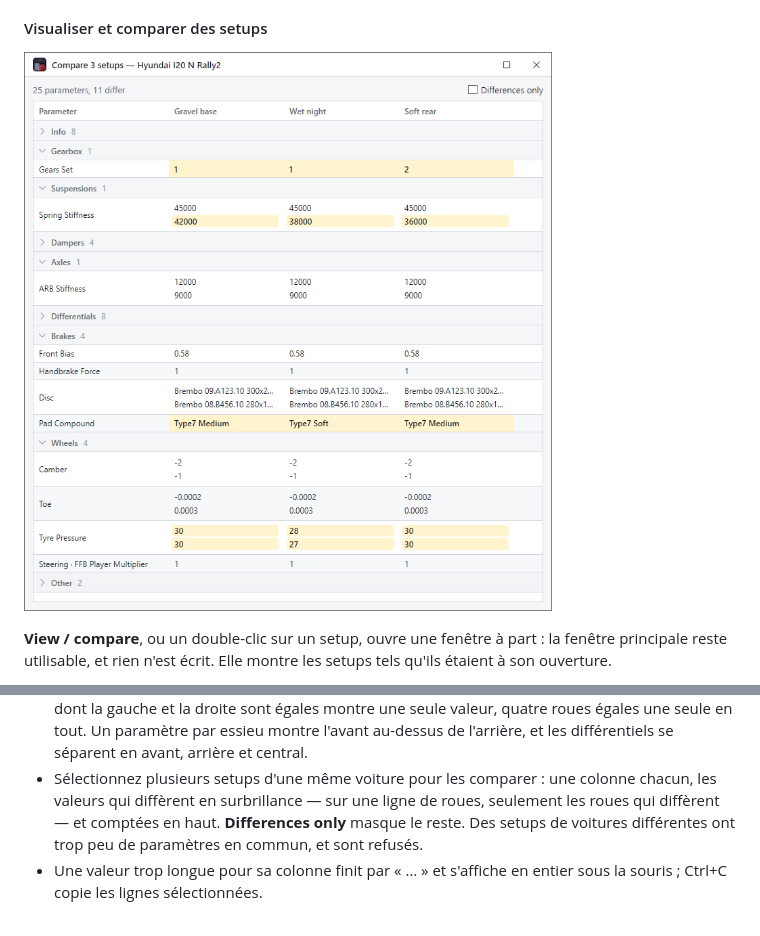
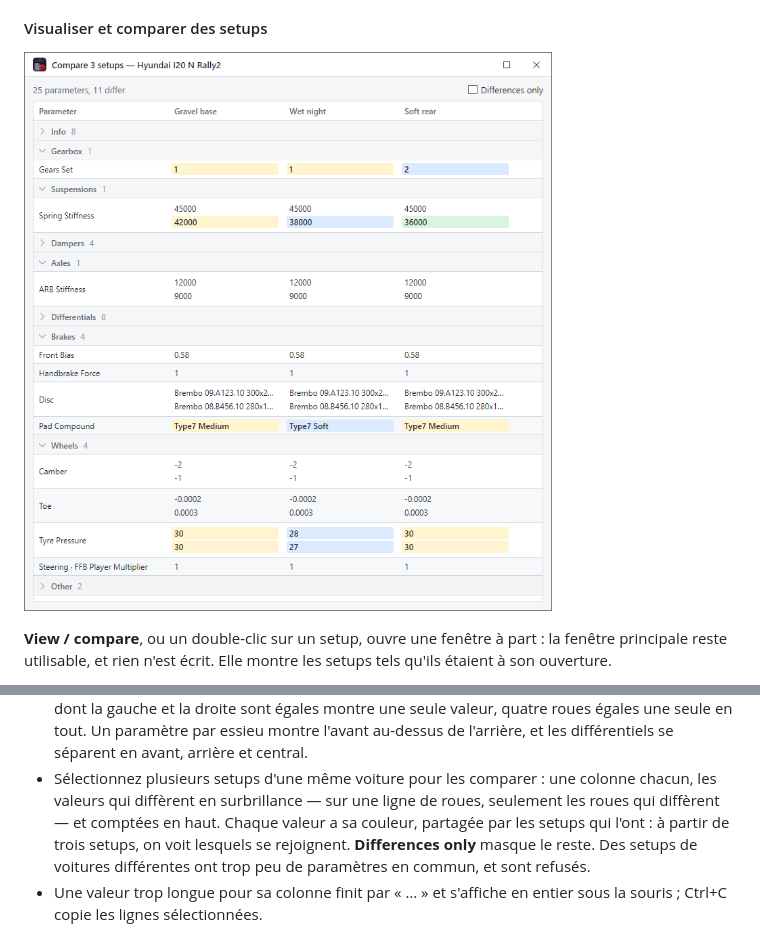
Before and after one commit to FlorentDChamps/acr-save-manager, a Markdown page: README.fr.md, 2 parts joined by grey strips. Drawn GitHub-style; pictures changed too: docs/screenshots/compare.png.

```diff
--- a/README.fr.md
+++ b/README.fr.md
@@ -122,7 +122,9 @@ setups tels qu'ils étaient à son ouverture.
   séparent en avant, arrière et central.
 - Sélectionnez plusieurs setups d'une même voiture pour les comparer : une
   colonne chacun, les valeurs qui diffèrent en surbrillance — sur une ligne de
-  roues, seulement les roues qui diffèrent — et comptées en haut.
+  roues, seulement les roues qui diffèrent — et comptées en haut. Chaque valeur a
+  sa couleur, partagée par les setups qui l'ont : à partir de trois setups, on
+  voit lesquels se rejoignent.
   **Differences only** masque le reste. Des setups de voitures différentes ont
   trop peu de paramètres en commun, et sont refusés.
 - Une valeur trop longue pour sa colonne finit par « … » et s'affiche en entier
```
Also changed, not shown: README.md (+4 -2 lines), 6 other files.
